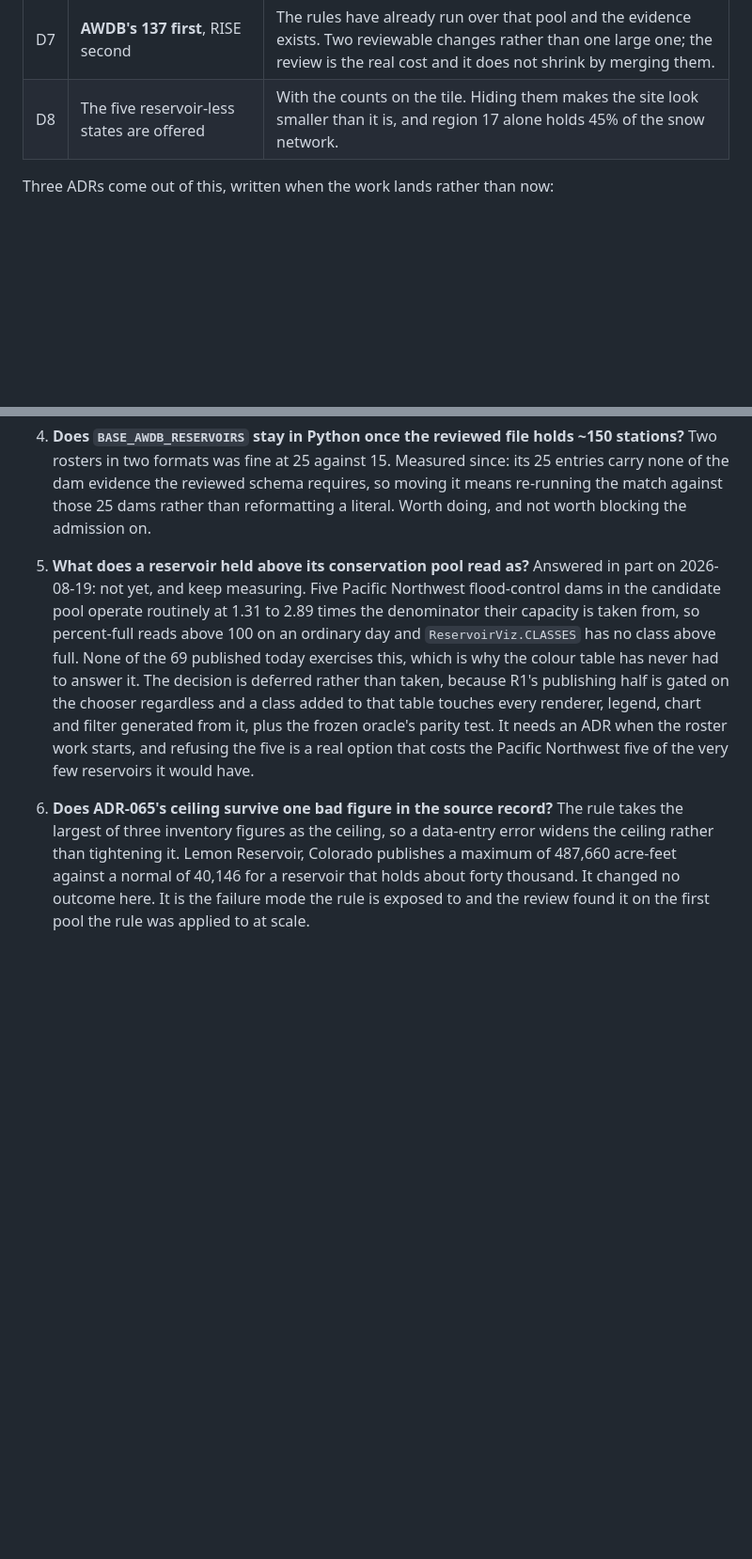
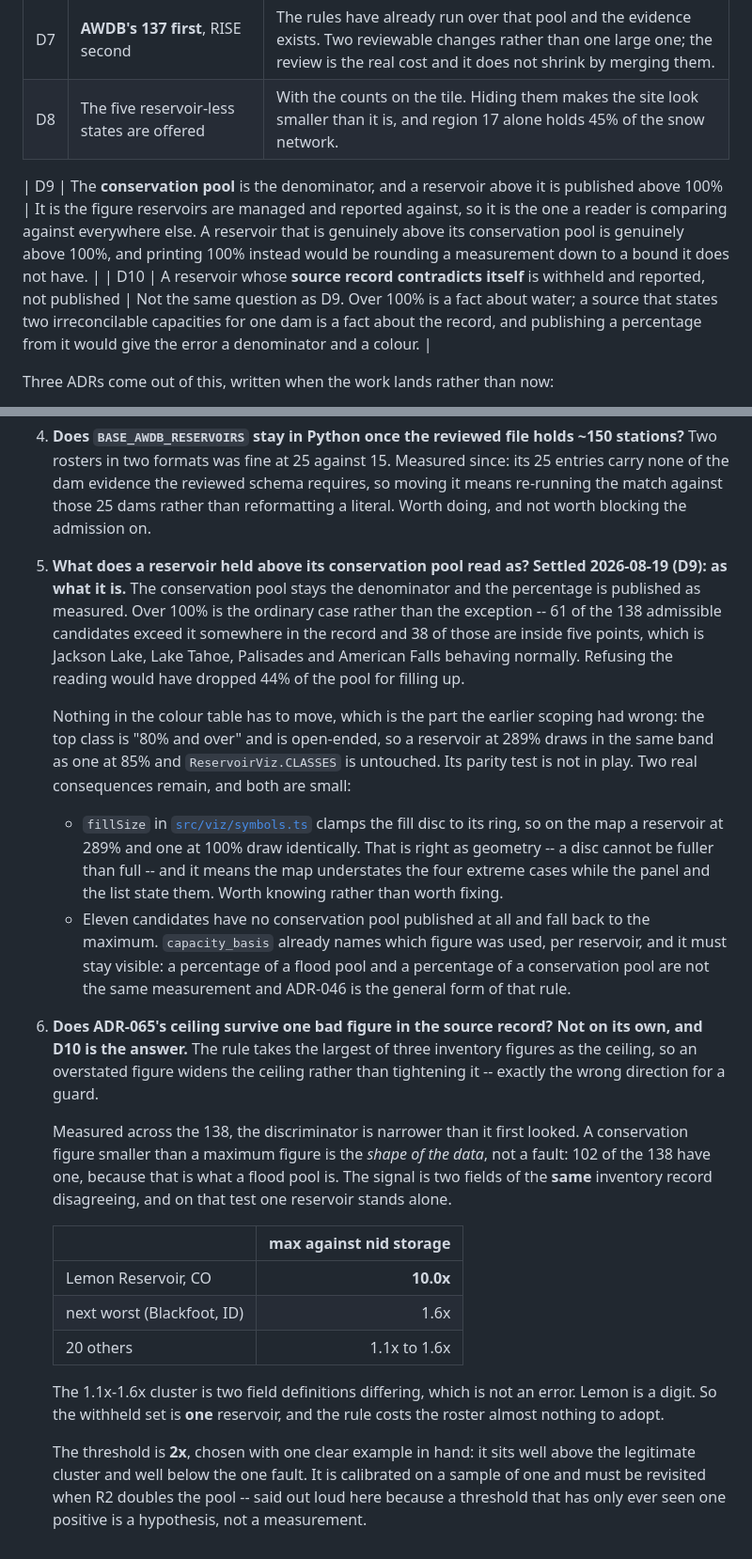
Before and after one commit to buschbrian/utah-reservoir-dashboard, a Markdown page: docs/OPENING-SCOPE-AND-THE-WESTERN-ROSTER.md, 2 parts joined by grey strips. Shown at 94% size. Drawn GitHub-style; blank space fills up the shorter version.

```diff
--- a/docs/OPENING-SCOPE-AND-THE-WESTERN-ROSTER.md
+++ b/docs/OPENING-SCOPE-AND-THE-WESTERN-ROSTER.md
@@ -300,6 +300,9 @@ and all three were taken by the owner rather than assumed here.
 | D7 | **AWDB's 137 first**, RISE second | The rules have already run over that pool and the evidence exists. Two reviewable changes rather than one large one; the review is the real cost and it does not shrink by merging them. |
 | D8 | The five reservoir-less states are offered | With the counts on the tile. Hiding them makes the site look smaller than it is, and region 17 alone holds 45% of the snow network. |
 
+| D9 | The **conservation pool** is the denominator, and a reservoir above it is published above 100% | It is the figure reservoirs are managed and reported against, so it is the one a reader is comparing against everywhere else. A reservoir that is genuinely above its conservation pool is genuinely above 100%, and printing 100% instead would be rounding a measurement down to a bound it does not have. |
+| D10 | A reservoir whose **source record contradicts itself** is withheld and reported, not published | Not the same question as D9. Over 100% is a fact about water; a source that states two irreconcilable capacities for one dam is a fact about the record, and publishing a percentage from it would give the error a denominator and a colour. |
+
 Three ADRs come out of this, written when the work lands rather than now:
 
 - **The reader chooses the opening scope.** The address bar wins, storage is the
@@ -430,23 +433,56 @@ What it may not do is publish before the storage map has somewhere to open.
    blocking the admission on.
 
 5. **What does a reservoir held above its conservation pool read as?**
-   Answered in part on 2026-08-19: not yet, and keep measuring. Five Pacific
-   Northwest flood-control dams in the candidate pool operate routinely at
-   1.31 to 2.89 times the denominator their capacity is taken from, so
-   percent-full reads above 100 on an ordinary day and `ReservoirViz.CLASSES`
-   has no class above full. None of the 69 published today exercises this,
-   which is why the colour table has never had to answer it. The decision is
-   deferred rather than taken, because R1's publishing half is gated on the
-   chooser regardless and a class added to that table touches every renderer,
-   legend, chart and filter generated from it, plus the frozen oracle's
-   parity test. It needs an ADR when the roster work starts, and refusing the
-   five is a real option that costs the Pacific Northwest five of the very few
-   reservoirs it would have.
+   **Settled 2026-08-19 (D9): as what it is.** The conservation pool stays the
+   denominator and the percentage is published as measured. Over 100% is the
+   ordinary case rather than the exception -- 61 of the 138 admissible
+   candidates exceed it somewhere in the record and 38 of those are inside
+   five points, which is Jackson Lake, Lake Tahoe, Palisades and American
+   Falls behaving normally. Refusing the reading would have dropped 44% of
+   the pool for filling up.
+
+   Nothing in the colour table has to move, which is the part the earlier
+   scoping had wrong: the top class is "80% and over" and is open-ended, so a
+   reservoir at 289% draws in the same band as one at 85% and
+   `ReservoirViz.CLASSES` is untouched. Its parity test is not in play. Two
+   real consequences remain, and both are small:
+
+   - `fillSize` in [`src/viz/symbols.ts`](../src/viz/symbols.ts) clamps the
+     fill disc to its ring, so on the map a reservoir at 289% and one at 100%
+     draw identically. That is right as geometry -- a disc cannot be fuller
+     than full -- and it means the map understates the four extreme cases
+     while the panel and the list state them. Worth knowing rather than
+     worth fixing.
+   - Eleven candidates have no conservation pool published at all and fall
+     back to the maximum. `capacity_basis` already names which figure was
+     used, per reservoir, and it must stay visible: a percentage of a flood
+     pool and a percentage of a conservation pool are not the same
+     measurement and ADR-046 is the general form of that rule.
 
 6. **Does ADR-065's ceiling survive one bad figure in the source record?**
-   The rule takes the largest of three inventory figures as the ceiling, so a
-   data-entry error widens the ceiling rather than tightening it. Lemon
-   Reservoir, Colorado publishes a maximum of 487,660 acre-feet against a
-   normal of 40,146 for a reservoir that holds about forty thousand. It
-   changed no outcome here. It is the failure mode the rule is exposed to and
-   the review found it on the first pool the rule was applied to at scale.
+   **Not on its own, and D10 is the answer.** The rule takes the largest of
+   three inventory figures as the ceiling, so an overstated figure widens the
+   ceiling rather than tightening it -- exactly the wrong direction for a
+   guard.
+
+   Measured across the 138, the discriminator is narrower than it first
+   looked. A conservation figure smaller than a maximum figure is the *shape
+   of the data*, not a fault: 102 of the 138 have one, because that is what a
+   flood pool is. The signal is two fields of the **same** inventory record
+   disagreeing, and on that test one reservoir stands alone.
+
+   | | max against nid storage |
+   |---|---:|
+   | Lemon Reservoir, CO | **10.0x** |
+   | next worst (Blackfoot, ID) | 1.6x |
+   | 20 others | 1.1x to 1.6x |
+
+   The 1.1x-1.6x cluster is two field definitions differing, which is not an
+   error. Lemon is a digit. So the withheld set is **one** reservoir, and the
+   rule costs the roster almost nothing to adopt.
+
+   The threshold is **2x**, chosen with one clear example in hand: it sits
+   well above the legitimate cluster and well below the one fault. It is
+   calibrated on a sample of one and must be revisited when R2 doubles the
+   pool -- said out loud here because a threshold that has only ever seen one
+   positive is a hypothesis, not a measurement.
```
Also changed, not shown: docs/WESTERN-ROSTER-ADMISSION-REVIEW.md (+70 -0 lines).
